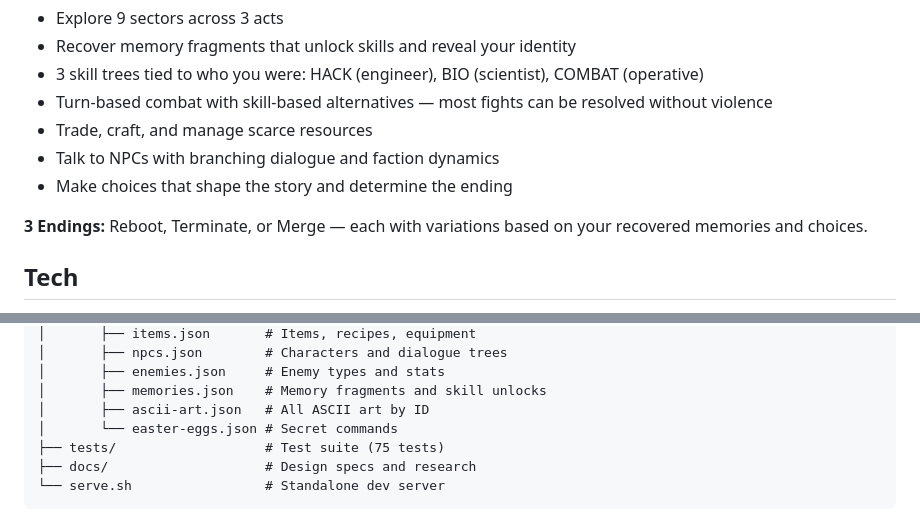
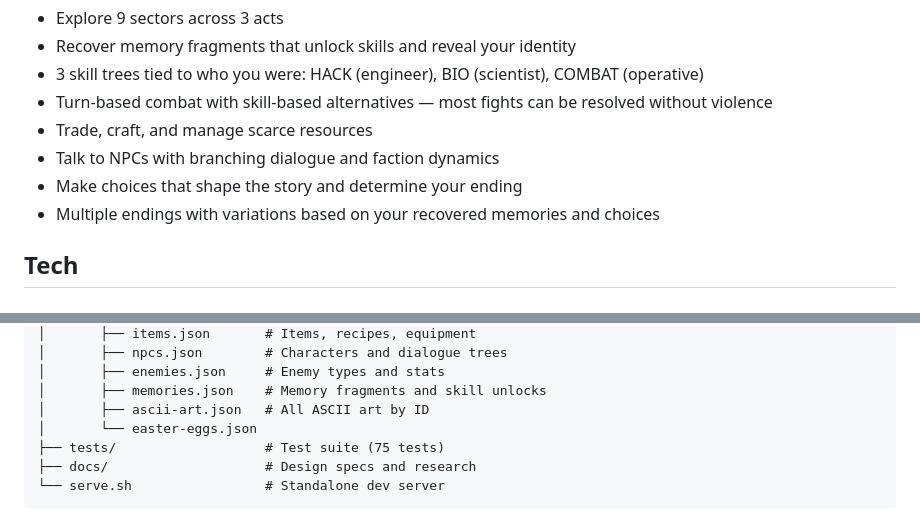
Before and after one commit to travisw/signal-game, a Markdown page: README.md, 2 parts joined by grey strips. Drawn GitHub-style.

Commit message:
Remove spoilers from README and release notes
Don't mention specific ending count or easter eggs.

Co-Authored-By: Claude Opus 4.6 (1M context) <noreply@anthropic.com>

```diff
--- a/README.md
+++ b/README.md
@@ -40,9 +40,8 @@ Or serve the `assets/` directory with any static file server and open `game.html
 - Turn-based combat with skill-based alternatives — most fights can be resolved without violence
 - Trade, craft, and manage scarce resources
 - Talk to NPCs with branching dialogue and faction dynamics
-- Make choices that shape the story and determine the ending
-
-**3 Endings:** Reboot, Terminate, or Merge — each with variations based on your recovered memories and choices.
+- Make choices that shape the story and determine your ending
+- Multiple endings with variations based on your recovered memories and choices
 
 ## Tech
 
@@ -93,7 +92,7 @@ signal-game/
 │       ├── enemies.json     # Enemy types and stats
 │       ├── memories.json    # Memory fragments and skill unlocks
 │       ├── ascii-art.json   # All ASCII art by ID
-│       └── easter-eggs.json # Secret commands
+│       └── easter-eggs.json
 ├── tests/                   # Test suite (75 tests)
 ├── docs/                    # Design specs and research
 └── serve.sh                 # Standalone dev server
```
